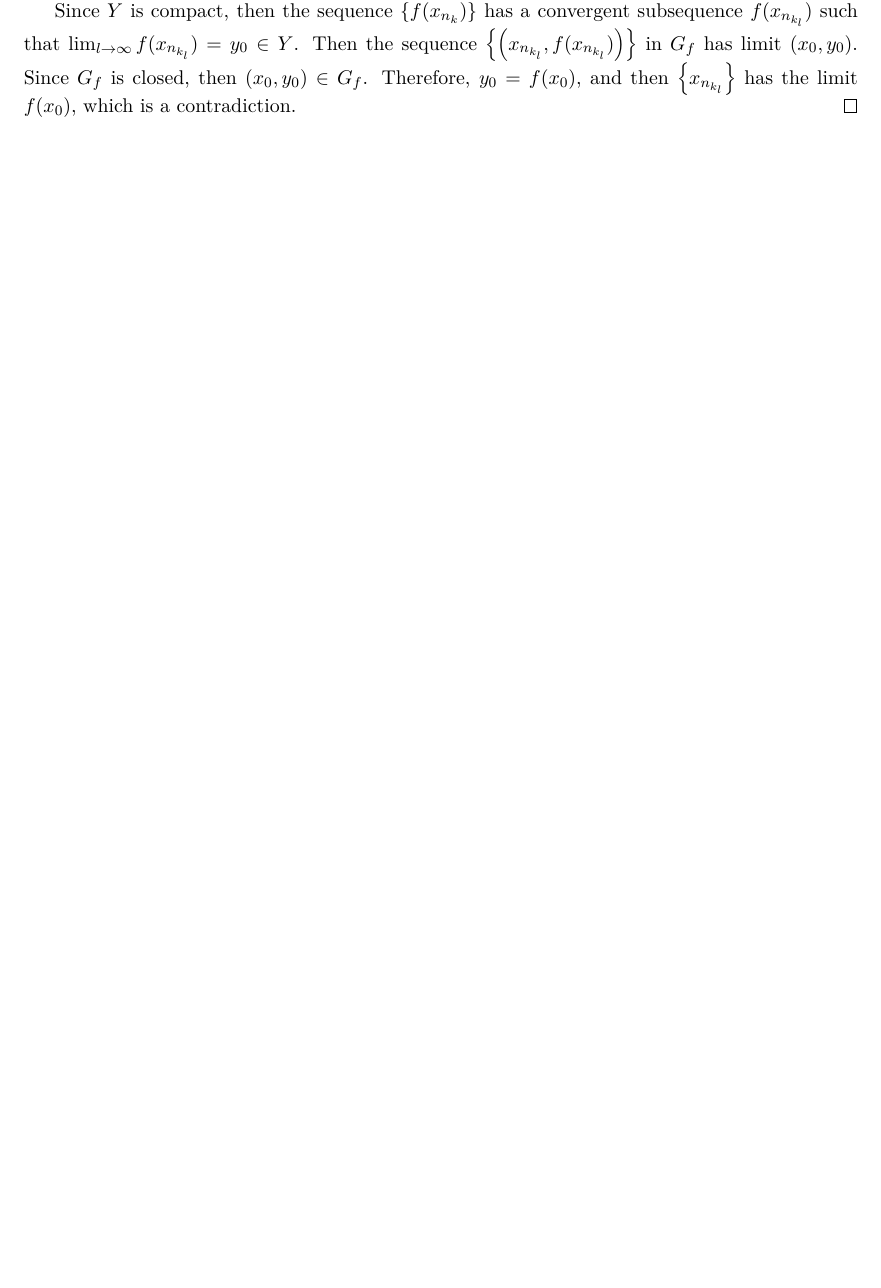
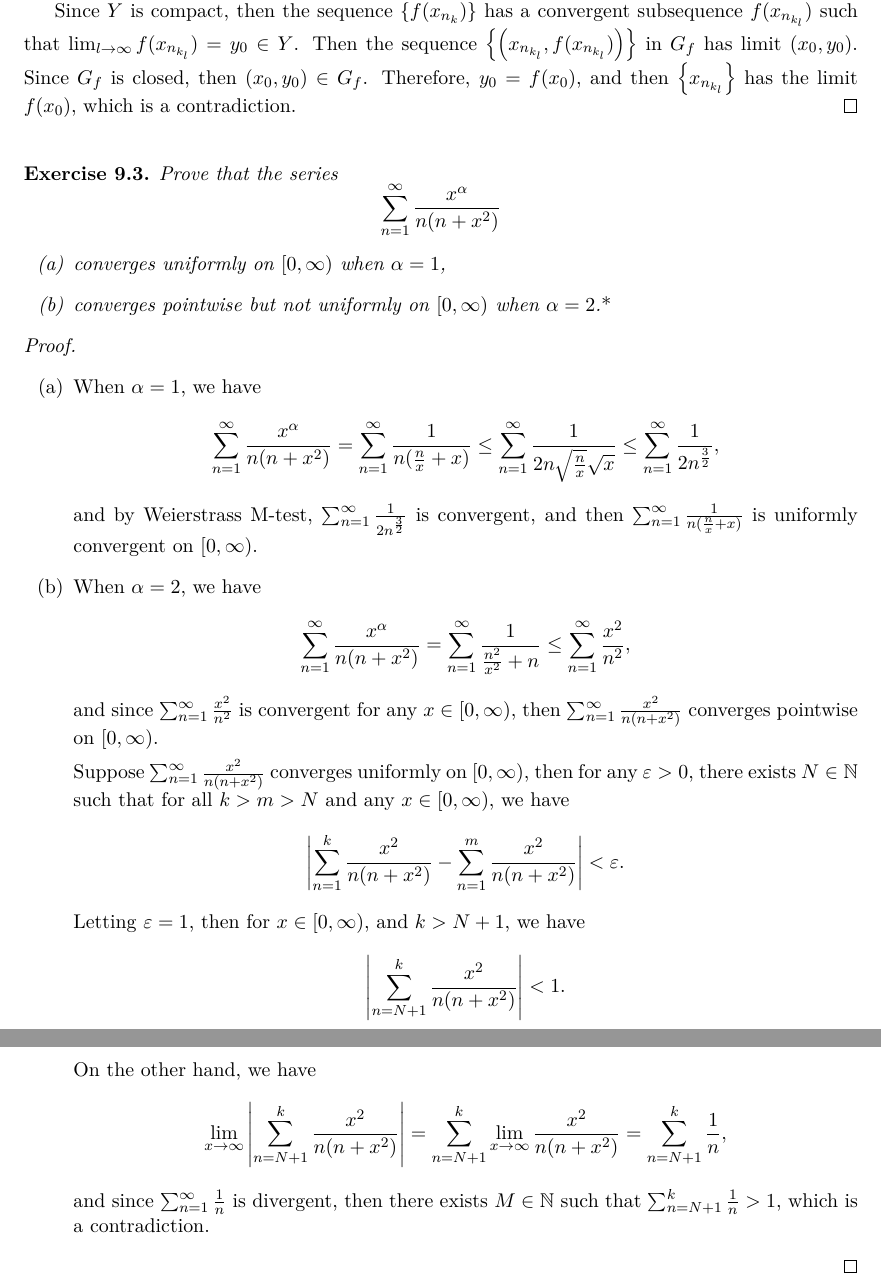
Before and after one commit to zhenyaonu/Analysis-Preliminary-Exam, a LaTeX document (main.tex): part of page 50 of 51 before the commit and two parts of pages 50 and 51 of 52 after it, the two joined at a grey line, cut so that both start at the same text, the shorter picture padded with empty space. Compiled offline with pdfLaTeX.

Commit message:
Updates from Overleaf

```diff
--- a/main.tex
+++ b/main.tex
@@ -2259,6 +2259,48 @@ Suppose $f$ is not continuous at some point $x_0$. Then there exists a sequence
 Since $Y$ is compact, then the sequence $\{f(x_{n_k})\}$ has a convergent subsequence $f(x_{n_{k_l}})$ such that $\lim_{l\to\infty} f(x_{n_{k_l}}) = y_0 \in Y$. Then the sequence $\left\{ \left(x_{n_{k_l}}, f(x_{n_{k_l}}) \right) \right\}$ in $G_f$ has limit $(x_0, y_0)$. Since $G_f$ is closed, then $(x_0, y_0) \in G_f$. Therefore, $y_0 = f(x_0)$, and then $\left\{ x_{n_{k_l}} \right\}$ has the limit $f(x_0)$, which is a contradiction.
 \end{proof}
 
+\medskip
+
+\begin{exercise}
+Prove that the series $$\sum^\infty_{n=1} \frac{x^\alpha}{n(n + x^2)}$$
+\begin{enumerate}[label=(\alph*)]
+    \item converges uniformly on $[0,\infty)$ when $\alpha = 1$,
+
+    \item converges pointwise but not uniformly on $[0, \infty)$ when $\alpha = 2$.{\rm *}
+    \end{enumerate}
+\end{exercise}
+\begin{proof}
+~\begin{enumerate}[label=(\alph*)]
+    \item When $\alpha = 1$, we have
+    \begin{align*}
+        \sum^\infty_{n=1} \frac{x^\alpha}{n(n + x^2)} = \sum^\infty_{n=1} \frac{1}{n(\frac{n}{x} + x)} \leq \sum^\infty_{n=1} \frac{1}{2n \sqrt{\frac{n}{x}} \sqrt{x}} \leq \sum^\infty_{n=1} \frac{1}{2n^{\frac{3}{2}}},
+    \end{align*}
+    and by Weierstrass M-test, $\sum^\infty_{n=1} \frac{1}{2n^{\frac{3}{2}}}$ is convergent, and then $\sum^\infty_{n=1} \frac{1}{n(\frac{n}{x} + x)}$ is uniformly convergent on $[0,\infty)$.
+
+    \item When $\alpha = 2$, we have
+    \begin{align*}
+        \sum^\infty_{n=1} \frac{x^\alpha}{n(n + x^2)} = \sum^\infty_{n=1} \frac{1}{\frac{n^2}{x^2} + n} \leq \sum^\infty_{n=1} \frac{x^2}{n^2},
+    \end{align*}
+    and since $\sum^\infty_{n=1} \frac{x^2}{n^2}$ is convergent for any $x \in [0,\infty)$, then $\sum^\infty_{n=1} \frac{x^2}{n(n + x^2)}$ converges pointwise on $[0,\infty)$.
+
+    Suppose $\sum^\infty_{n=1} \frac{x^2}{n(n + x^2)}$ converges uniformly on $[0,\infty)$, then for any $\varepsilon > 0$, there exists $N \in \mathbb{N}$ such that for all $k >m > N$ and any $x \in [0,\infty)$, we have
+    \begin{align*}
+        \left|\sum^k_{n=1} \frac{x^2}{n(n + x^2)} - \sum^m_{n=1} \frac{x^2}{n(n + x^2)} \right| < \varepsilon.
+    \end{align*}
+    Letting $\varepsilon = 1$, then for $x \in [0,\infty)$, and $k > N + 1$, we have
+    \begin{align*}
+        \left|\sum^k_{n=N+1} \frac{x^2}{n(n + x^2)} \right| < 1.
+    \end{align*}
+
+    On the other hand, we have
+    \begin{align*}
+        \lim_{x\to\infty} \left|\sum^k_{n=N+1} \frac{x^2}{n(n + x^2)} \right| = \sum^k_{n=N+1} \lim_{x\to\infty} \frac{x^2}{n(n + x^2)} = \sum^k_{n=N+1} \frac{1}{n},
+    \end{align*}
+    and since $\sum^\infty_{n=1} \frac{1}{n}$ is divergent, then there exists $M \in \mathbb{N}$ such that $\sum^k_{n=N+1} \frac{1}{n} > 1$, which is a contradiction.
+\end{enumerate}
+\end{proof}
+
+
 
 
 
```
